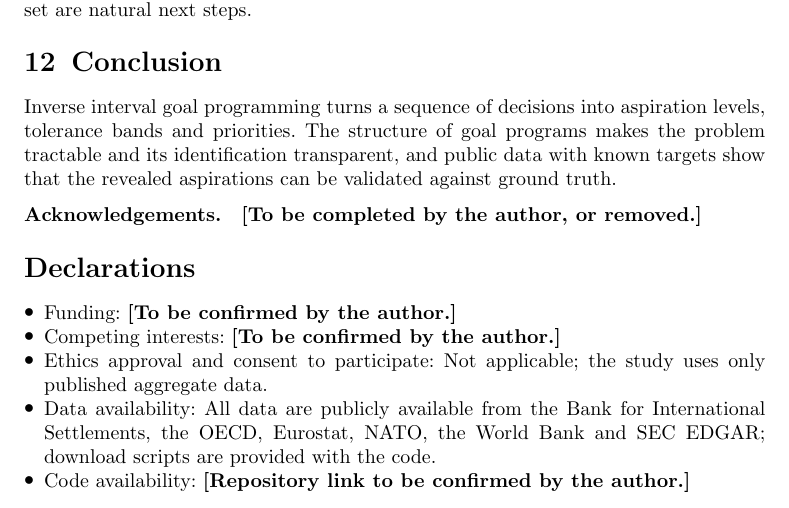
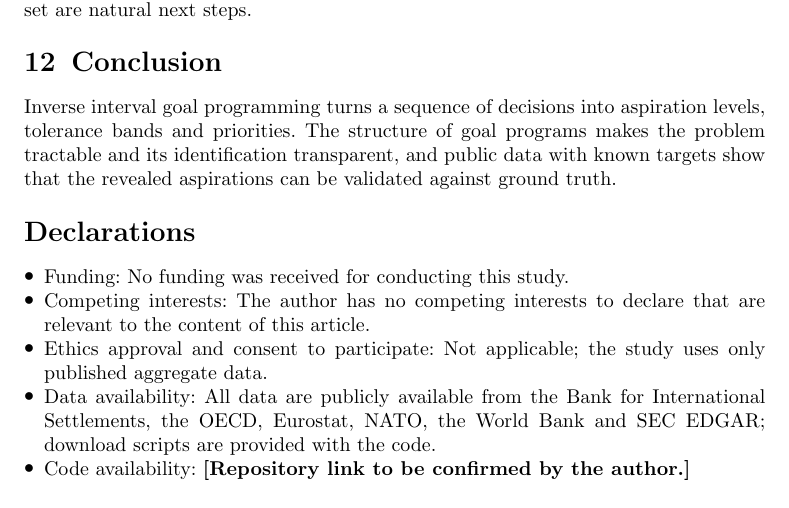
Before and after one commit to vinhqdang/Multiple-Objective-Programming-and-Goal-Programming, a LaTeX paper (paper2/springer/main_sn.tex): part of page 21 of 25, cut so that both start at the same text. Compiled offline with pdfLaTeX.

Commit message:
Complete funding and competing-interests declarations

```diff
--- a/paper2/springer/main_sn.tex
+++ b/paper2/springer/main_sn.tex
@@ -270,12 +270,11 @@ The estimates are those of a goal program that rationalises the decisions (Theor
 \section{Conclusion}
 Inverse interval goal programming turns a sequence of decisions into aspiration levels, tolerance bands and priorities. The structure of goal programs makes the problem tractable and its identification transparent, and public data with known targets show that the revealed aspirations can be validated against ground truth.
 
-\bmhead{Acknowledgements} \textbf{[To be completed by the author, or removed.]}
 
 \section*{Declarations}
 \begin{itemize}
-\item Funding: \textbf{[To be confirmed by the author.]}
-\item Competing interests: \textbf{[To be confirmed by the author.]}
+\item Funding: No funding was received for conducting this study.
+\item Competing interests: The author has no competing interests to declare that are relevant to the content of this article.
 \item Ethics approval and consent to participate: Not applicable; the study uses only published aggregate data.
 \item Data availability: All data are publicly available from the Bank for International Settlements, the OECD, Eurostat, NATO, the World Bank and SEC EDGAR; download scripts are provided with the code.
 \item Code availability: \textbf{[Repository link to be confirmed by the author.]}
```
Also changed, not shown: paper2/springer/main_sn.pdf.
